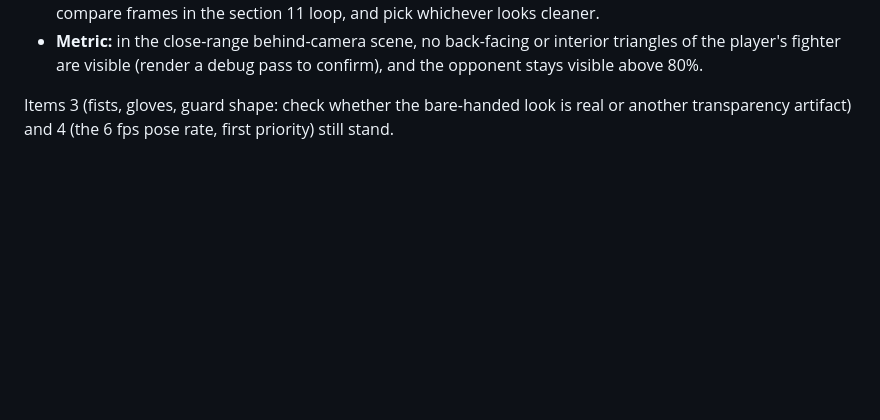
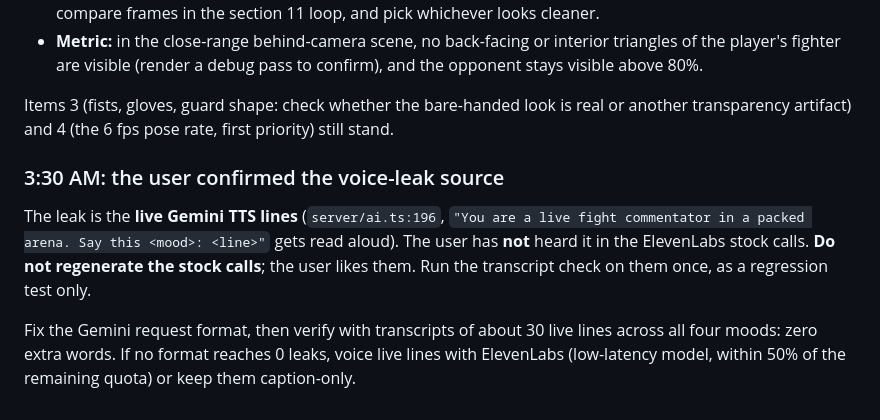
Before and after one commit to AndrewYin04/brawlcam, a Markdown page: REVIEW.md, the part around the change. Rendered like a GitHub page; blank space fills up the shorter version.

Commit message:
Planner review: voice leak confirmed as Gemini live lines only

```diff
--- a/REVIEW.md
+++ b/REVIEW.md
@@ -526,3 +526,8 @@ So the cause is the **see-through mode from 012470a** ("your fighter turns see-t
 - **Metric:** in the close-range behind-camera scene, no back-facing or interior triangles of the player's fighter are visible (render a debug pass to confirm), and the opponent stays visible above 80%.
 
 Items 3 (fists, gloves, guard shape: check whether the bare-handed look is real or another transparency artifact) and 4 (the 6 fps pose rate, first priority) still stand.
+
+### 3:30 AM: the user confirmed the voice-leak source
+The leak is the **live Gemini TTS lines** (`server/ai.ts:196`, `"You are a live fight commentator in a packed arena. Say this <mood>: <line>"` gets read aloud). The user has **not** heard it in the ElevenLabs stock calls. **Do not regenerate the stock calls**; the user likes them. Run the transcript check on them once, as a regression test only.
+
+Fix the Gemini request format, then verify with transcripts of about 30 live lines across all four moods: zero extra words. If no format reaches 0 leaks, voice live lines with ElevenLabs (low-latency model, within 50% of the remaining quota) or keep them caption-only.
```
